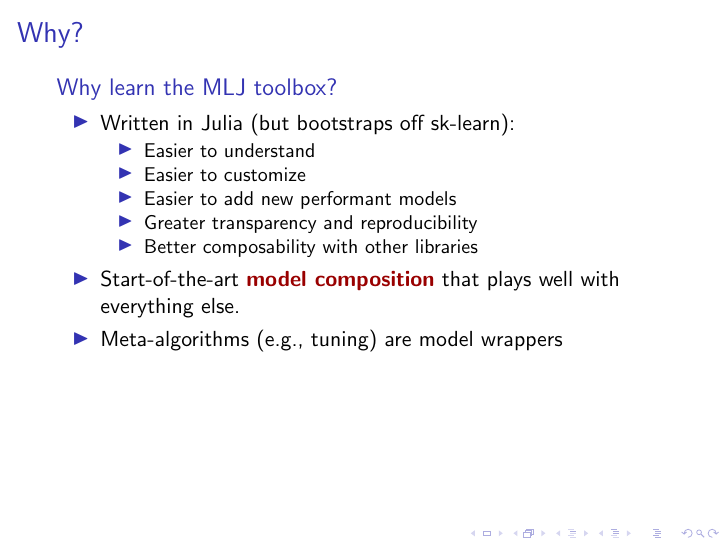
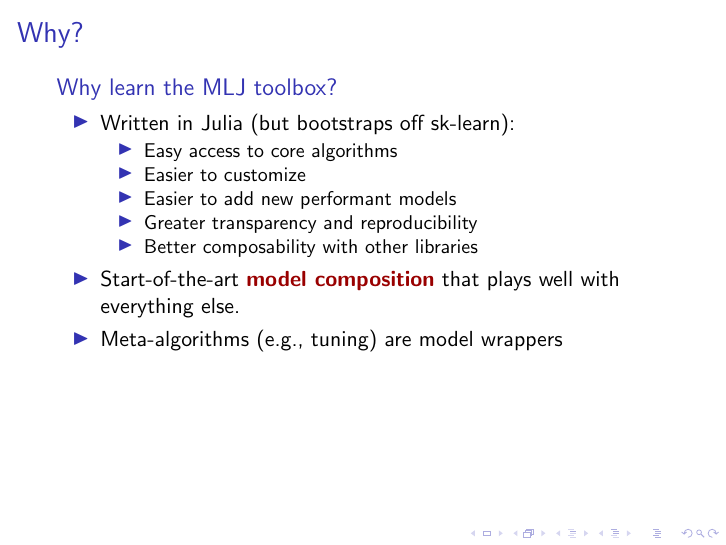
Before and after one commit to ablaom/MLJTutorial.jl, LaTeX slides (slides/src/slides.tex): page 8 of 23. Compiled offline with pdfLaTeX; a LaTeX package or settings file that is missing is left out.

Commit message:
update slides and .gitignore

```diff
--- a/slides/src/slides.tex
+++ b/slides/src/slides.tex
@@ -131,7 +131,7 @@
     \begin{itemize}
     \item Written in Julia (but bootstraps off sk-learn):\pause
       \begin{itemize}
-      \item Easier to understand
+      \item Easy access to core algorithms
       \item Easier to customize
       \item Easier to add new performant models
       \item Greater transparency and reproducibility
```
Also changed, not shown: 1 other file.
